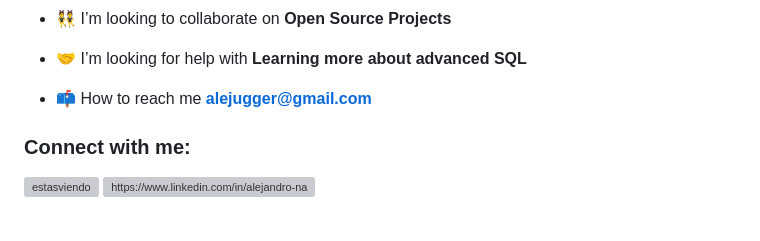
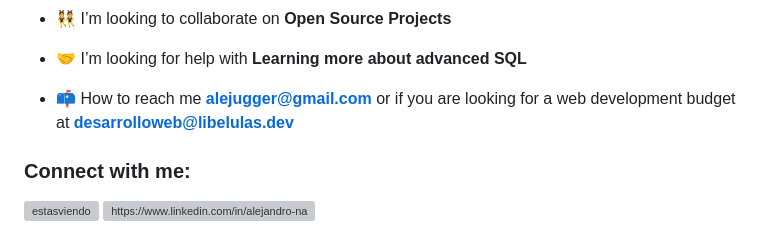
Before and after one commit to AlejandroNav/AlejandroNav, a Markdown page: README.md, the part around the change. Rendered like a GitHub page; grey boxes are pictures that could not be loaded.

```diff
--- a/README.md
+++ b/README.md
@@ -9,7 +9,7 @@
 
 - 🤝 I’m looking for help with **Learning more about advanced SQL**
 
-- 📫 How to reach me **alejugger@gmail.com**
+- 📫 How to reach me **alejugger@gmail.com** or if you are looking for a web development budget at **desarrolloweb@libelulas.dev**
 
 <h3 align="left">Connect with me:</h3>
 <p align="left">
```
